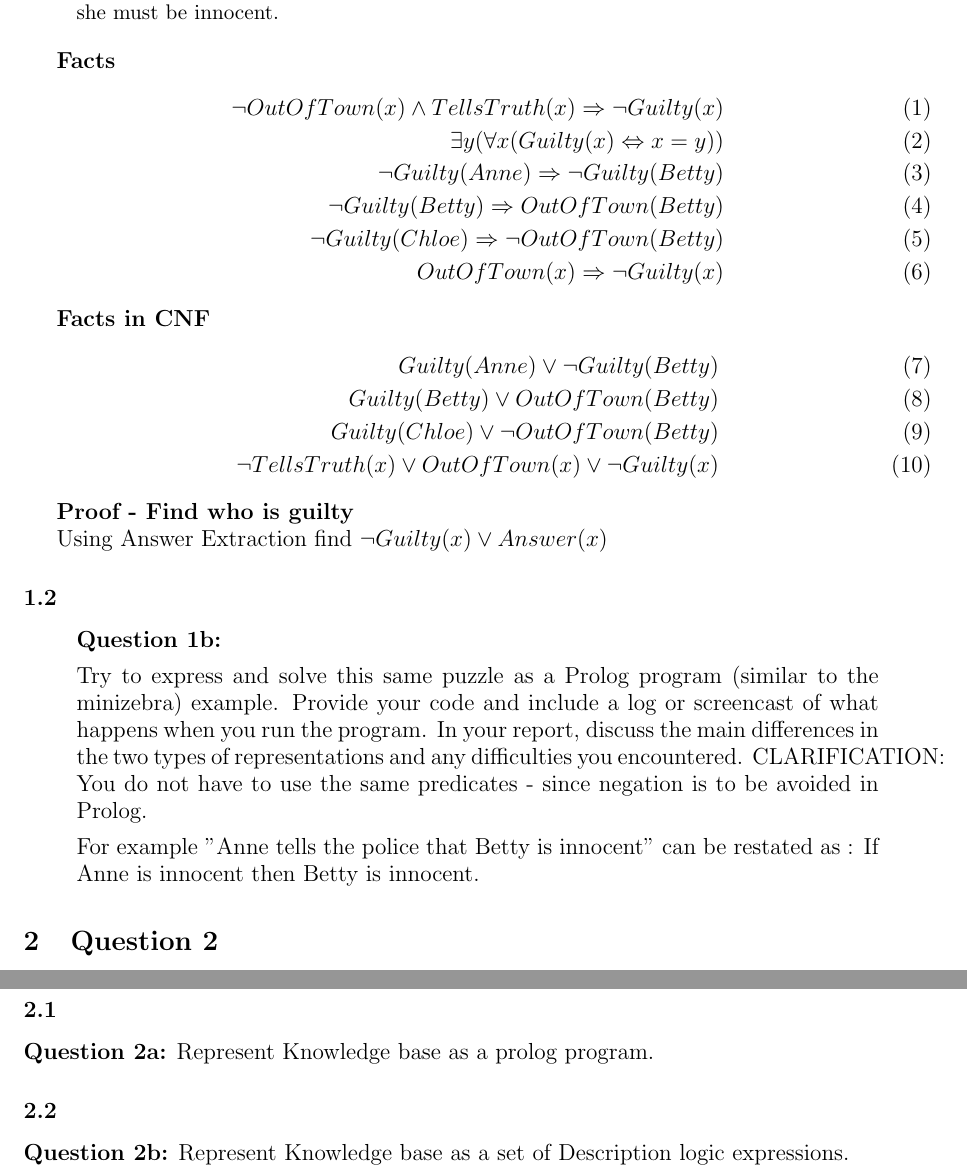
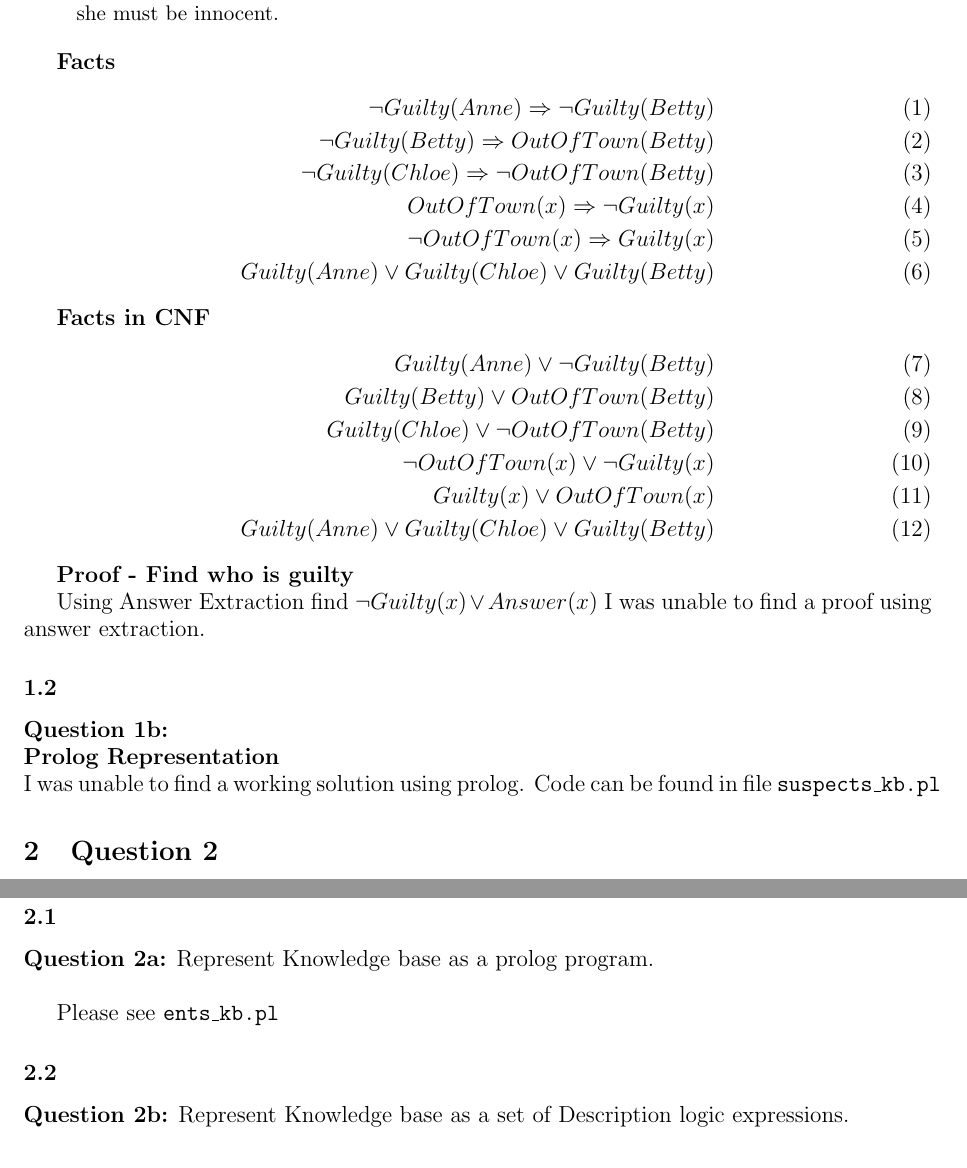
Before and after one commit to masonedmison/CS710, a LaTeX problem sheet (hw3/documentation/hw3.tex): two parts of pages 2 and 4 of 7, joined at a grey line, cut so that both start at the same text. Compiled offline with pdfLaTeX.

Commit message:
updates to question 1a

```diff
--- a/hw3/documentation/hw3.tex
+++ b/hw3/documentation/hw3.tex
@@ -46,12 +46,12 @@ If a suspect is out of town the day of the robbery, then she must be innocent.
 
 \large \textbf{Facts}
 \begin{align}
-\lnot OutOfTown(x) \land TellsTruth(x) \Rightarrow \lnot Guilty(x) \\
-\exists y(\forall x(Guilty(x) \Leftrightarrow x=y)) \\
 \lnot Guilty(Anne) \Rightarrow \lnot Guilty(Betty) \\
 \lnot Guilty(Betty) \Rightarrow OutOfTown(Betty) \\
 \lnot Guilty(Chloe) \Rightarrow \lnot OutOfTown(Betty) \\
-OutOfTown(x) \Rightarrow \lnot Guilty(x)
+OutOfTown(x) \Rightarrow \lnot Guilty(x) \\
+\lnot OutOfTown(x) \Rightarrow Guilty (x) \\
+Guilty(Anne) \lor Guilty(Chloe) \lor Guilty (Betty)
 \end{align}
 
 \large \textbf{Facts in CNF}
@@ -59,25 +59,21 @@ OutOfTown(x) \Rightarrow \lnot Guilty(x)
 Guilty(Anne) \lor \lnot Guilty(Betty) \\
 Guilty(Betty)  \lor OutOfTown(Betty) \\
 Guilty(Chloe) \lor \lnot OutOfTown(Betty) \\
-\lnot TellsTruth(x) \lor  OutOfTown(x) \lor \lnot Guilty(x)
+\lnot  OutOfTown(x) \lor \lnot Guilty(x) \\
+Guilty(x) \lor OutOfTown(x) \\
+Guilty(Anne) \lor Guilty(Chloe) \lor Guilty(Betty)
 \end{align}
 
 \textbf{Proof - Find who is guilty}
 
 Using Answer Extraction find $\lnot Guilty(x) \lor Answer(x)$
-
+I was unable to find a proof using answer extraction.
 
 
 \subsection{}
-\begin{quote}
-    \textbf{Question 1b:}
-
-Try to express and solve this same puzzle as a Prolog program (similar to the minizebra) example. Provide your code and include a log or screencast of what happens when you run the program. In your report, discuss the main differences in the two types of representations and any difficulties you encountered.
-CLARIFICATION: You do not have to use the same predicates - since negation is to be avoided in Prolog.
-
-For example  "Anne tells the police that Betty is innocent"  can be restated as : If Anne is innocent then Betty is innocent.
-\end{quote}
-
+\textbf{Question 1b:} \\
+\textbf{Prolog Representation} \\
+I was unable to find a working solution using prolog. Code can be found in file \texttt{suspects\_kb.pl}
 \section{Question 2}
 \textbf{Knowledge Base Stuff}
 Note, the KB makes use of the following roles:
@@ -133,7 +129,9 @@ ministration, Trade, HumanResources, and PublicRelations.
 
 \subsection{}
 \textbf{Question 2a:}
-Represent Knowledge base as a prolog program.
+Represent Knowledge base as a prolog program. \\
+
+Please see \texttt{ents\_kb.pl}
 
 \subsection{}
 \textbf{Question 2b:}
```
Also changed, not shown: hw3/documentation/hw3.pdf, 5 other files.
